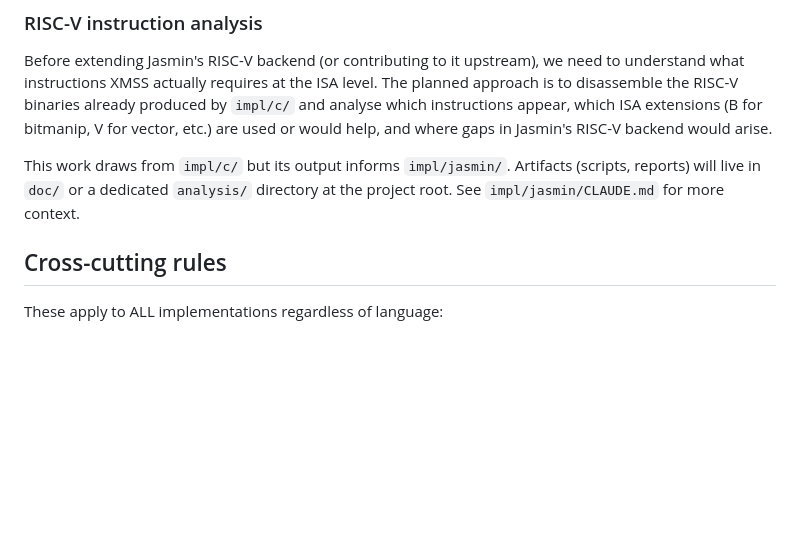
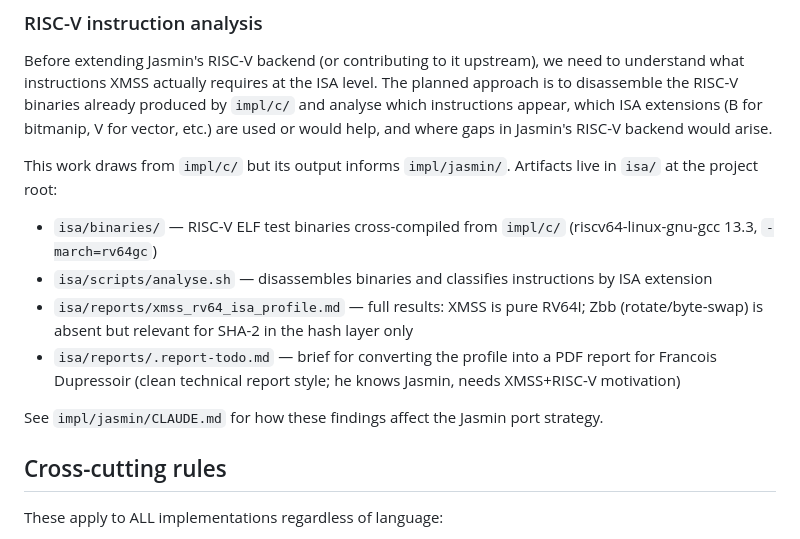
Before and after one commit to linesthatinterlace/xmss-riscv, a Markdown page: CLAUDE.md, the part around the change. GitHub-like rendering; blank space fills up the shorter version.

Commit message:
Document isa/ directory and report TODO in root CLAUDE.md
Co-Authored-By: Claude Sonnet 4.6 <noreply@anthropic.com>

```diff
--- a/CLAUDE.md
+++ b/CLAUDE.md
@@ -33,7 +33,14 @@ Check CI status: `gh run list` / `gh run view <id>` / `gh run watch <id>`
 
 Before extending Jasmin's RISC-V backend (or contributing to it upstream), we need to understand what instructions XMSS actually requires at the ISA level. The planned approach is to disassemble the RISC-V binaries already produced by `impl/c/` and analyse which instructions appear, which ISA extensions (B for bitmanip, V for vector, etc.) are used or would help, and where gaps in Jasmin's RISC-V backend would arise.
 
-This work draws from `impl/c/` but its output informs `impl/jasmin/`. Artifacts (scripts, reports) will live in `doc/` or a dedicated `analysis/` directory at the project root. See `impl/jasmin/CLAUDE.md` for more context.
+This work draws from `impl/c/` but its output informs `impl/jasmin/`. Artifacts live in `isa/` at the project root:
+
+- `isa/binaries/` — RISC-V ELF test binaries cross-compiled from `impl/c/` (riscv64-linux-gnu-gcc 13.3, `-march=rv64gc`)
+- `isa/scripts/analyse.sh` — disassembles binaries and classifies instructions by ISA extension
+- `isa/reports/xmss_rv64_isa_profile.md` — full results: XMSS is pure RV64I; Zbb (rotate/byte-swap) is absent but relevant for SHA-2 in the hash layer only
+- `isa/reports/.report-todo.md` — brief for converting the profile into a PDF report for Francois Dupressoir (clean technical report style; he knows Jasmin, needs XMSS+RISC-V motivation)
+
+See `impl/jasmin/CLAUDE.md` for how these findings affect the Jasmin port strategy.
 
 ## Cross-cutting rules
 
```
